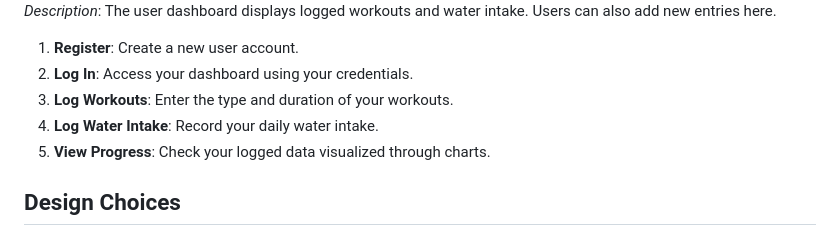
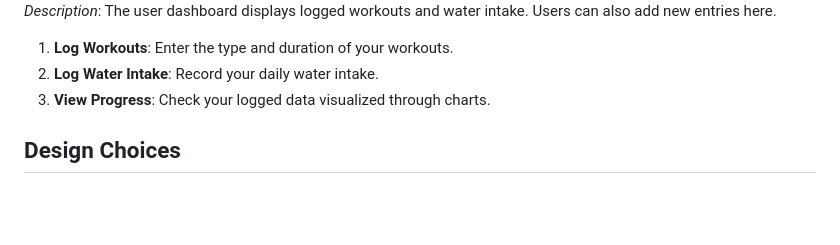
Before and after one commit to KayVeeZ/fitness-tracker, a Markdown page: README.md, the part around the change. Rendered like a GitHub page; blank space fills up the shorter version.

```diff
--- a/README.md
+++ b/README.md
@@ -114,12 +114,9 @@ The application is intended to provide users with insights into their fitness ha
 ![Dashboard](static/images/dashboard.png)
 *Description*: The user dashboard displays logged workouts and water intake. Users can also add new entries here.
 
-1. **Register**: Create a new user account.
-2. **Log In**: Access your dashboard using your credentials.
-3. **Log Workouts**: Enter the type and duration of your workouts.
-4. **Log Water Intake**: Record your daily water intake.
-5. **View Progress**: Check your logged data visualized through charts.
-
+1. **Log Workouts**: Enter the type and duration of your workouts.
+2. **Log Water Intake**: Record your daily water intake.
+3. **View Progress**: Check your logged data visualized through charts.
 
 ## Design Choices
 
```
